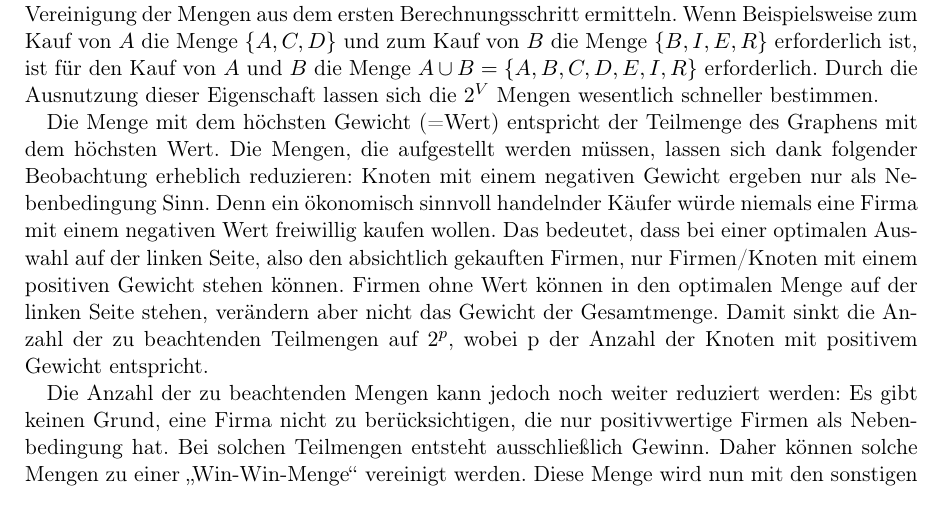
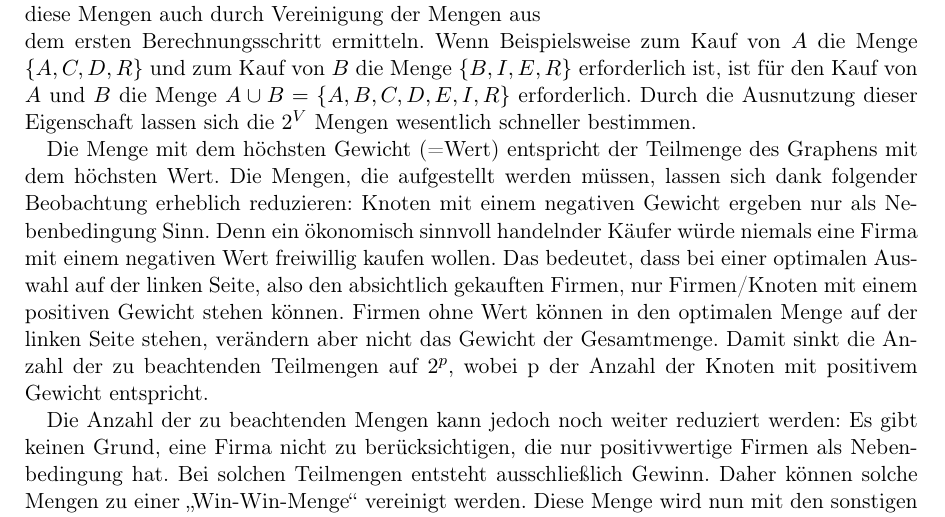
Before and after one commit to laurenzfg/bwinf35-rosinen, a LaTeX document (texdoc/doku.tex, which reads texdoc/loesungsidee.tex): part of page 4 of 6, cut so that both start at the same text. Compiled offline with pdfLaTeX.

Commit message:
Git commit messages are Spießer

```diff
--- a/texdoc/doku.tex
+++ b/texdoc/doku.tex
@@ -22,6 +22,7 @@
 \graphicspath{{Grafiken/}}
 \usepackage{wrapfig}
 \usepackage{tikz}
+\usetikzlibrary{graphs}
 
 % Coole Links im PDF
 \usepackage[hidelinks]{hyperref}
--- a/texdoc/loesungsidee.tex
+++ b/texdoc/loesungsidee.tex
@@ -20,4 +20,3 @@ In einem ersten Schritt werden für jede Firma des Konglomerates die Firmen ermi
 
 Allerdings gibt es darüber hinaus noch weitere gültige Käufe/Teilmengen. Denn logischerweise können in einer Transkation beliebig viele Firmen des Konglomerates erworben werden. Daher stellt zum Beispiel auch die Teilmenge bestehend aus den Knoten \((A, B) \in V\) und den Knoten, zu denen ein gerichteter Pfad von \(A\) oder \(B\) existiert, eine gültige Teilmenge im Sinne der Aufgabenstellung dar. Verallgemeinert betrachtet bedeudet dies also, dass es bis zu \(2^V\) gültige Teilmengen gibt. Denn, um wieder in den Kontext der Aufgabenstellung zurückzukehren, kann der Käufer eine Firma entweder unbedingt haben wollen oder den Kauf einer Firma für optional halten. Welche der optionalen Firmen schlussendlich mitgekauft werden müssen ergibt sich wie im vorherigen Absatz erläutert aus den Nebenbedingungen.
 
-Die Bestimmung der mitzukaufenden Firmen in \(2^V\) Fällen wird bei großer Knotenanzahl sehr zeitaufwändig (exponentielles Wachstum). Allerdings lassen sich diese Mengen auch durch Vereinigung der Mengen aus dem ersten Berechnungsschritt ermitteln. Wenn Beispielsweise zum Kauf von \(A\) die Menge \(\{A, C, D\}\) und zum Kauf von \(B\) die Menge \(\{B, I, E, R\}\) erforderlich ist, ist für den Kauf von \(A\) und \(B\) die Menge \(A \cup B = \{A, B, C, D, E, I, R\}\) erforderlich. Durch die Ausnutzung dieser Eigenschaft lassen sich die \(2^V\) Mengen wesentlich schneller bestimmen.
@@ -24,3 +27,7 @@ Die Bestimmung der mitzukaufenden Firmen in \(2^V\) Fällen wird bei großer Kno
+\end{wrapfigure}
+
+
+Die Bestimmung der mitzukaufenden Firmen in \(2^V\) Fällen wird bei großer Knotenanzahl sehr zeitaufwändig (exponentielles Wachstum). Allerdings lassen sich diese Mengen auch durch Vereinigung der Mengen aus dem ersten Berechnungsschritt ermitteln. Wenn Beispielsweise zum Kauf von \(A\) die Menge \(\{A, C, D, R\}\) und zum Kauf von \(B\) die Menge \(\{B, I, E, R\}\) erforderlich ist, ist für den Kauf von \(A\) und \(B\) die Menge \(A \cup B = \{A, B, C, D, E, I, R\}\) erforderlich. Durch die Ausnutzung dieser Eigenschaft lassen sich die \(2^V\) Mengen wesentlich schneller bestimmen.
 
 Die Menge mit dem höchsten Gewicht (=Wert) entspricht der Teilmenge des Graphens mit dem höchsten Wert.
 Die Mengen, die aufgestellt werden müssen, lassen sich dank folgender Beobachtung erheblich reduzieren:
```
Also changed, not shown: texdoc/loesungsidee.tex (4 more changed lines).
